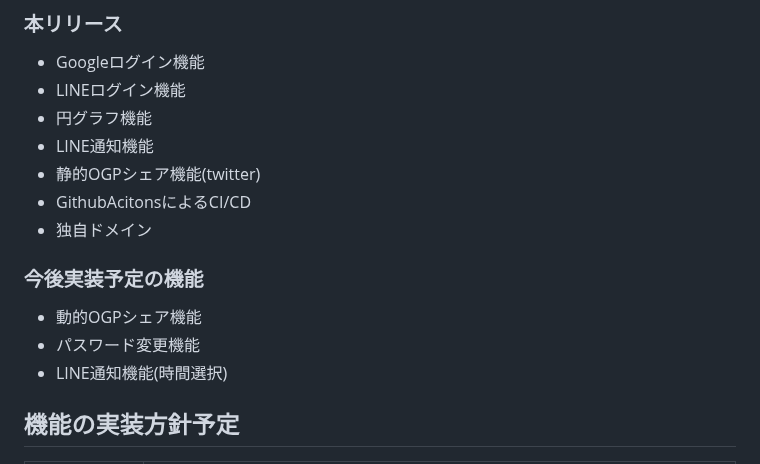
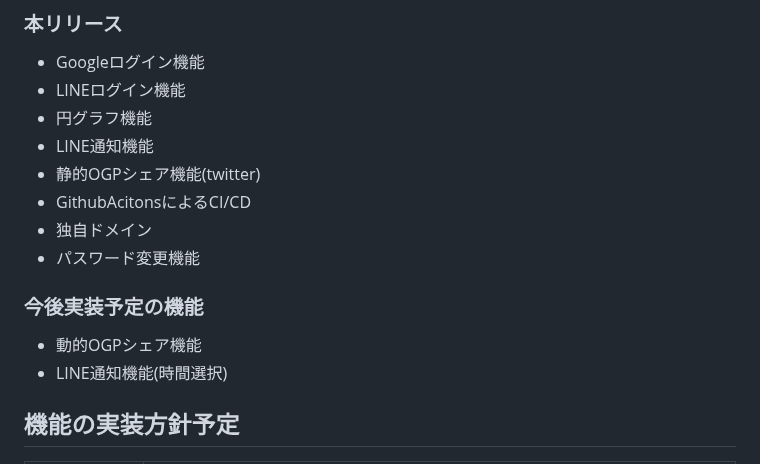
Before and after one commit to gattin1/OneKanjiDiary, a Markdown page: README.md, the part around the change. Drawn GitHub-style.

Commit message:
パスワードリセット機能

```diff
--- a/README.md
+++ b/README.md
@@ -48,9 +48,9 @@ Xでの活用、RUNTEQコミュニティでの拡散、友人、知人への紹
 - 静的OGPシェア機能(twitter)
 - GithubAcitonsによるCI/CD
 - 独自ドメイン
+- パスワード変更機能
 ### 今後実装予定の機能
 - 動的OGPシェア機能
-- パスワード変更機能
 - LINE通知機能(時間選択)
 ## 機能の実装方針予定
 
```
